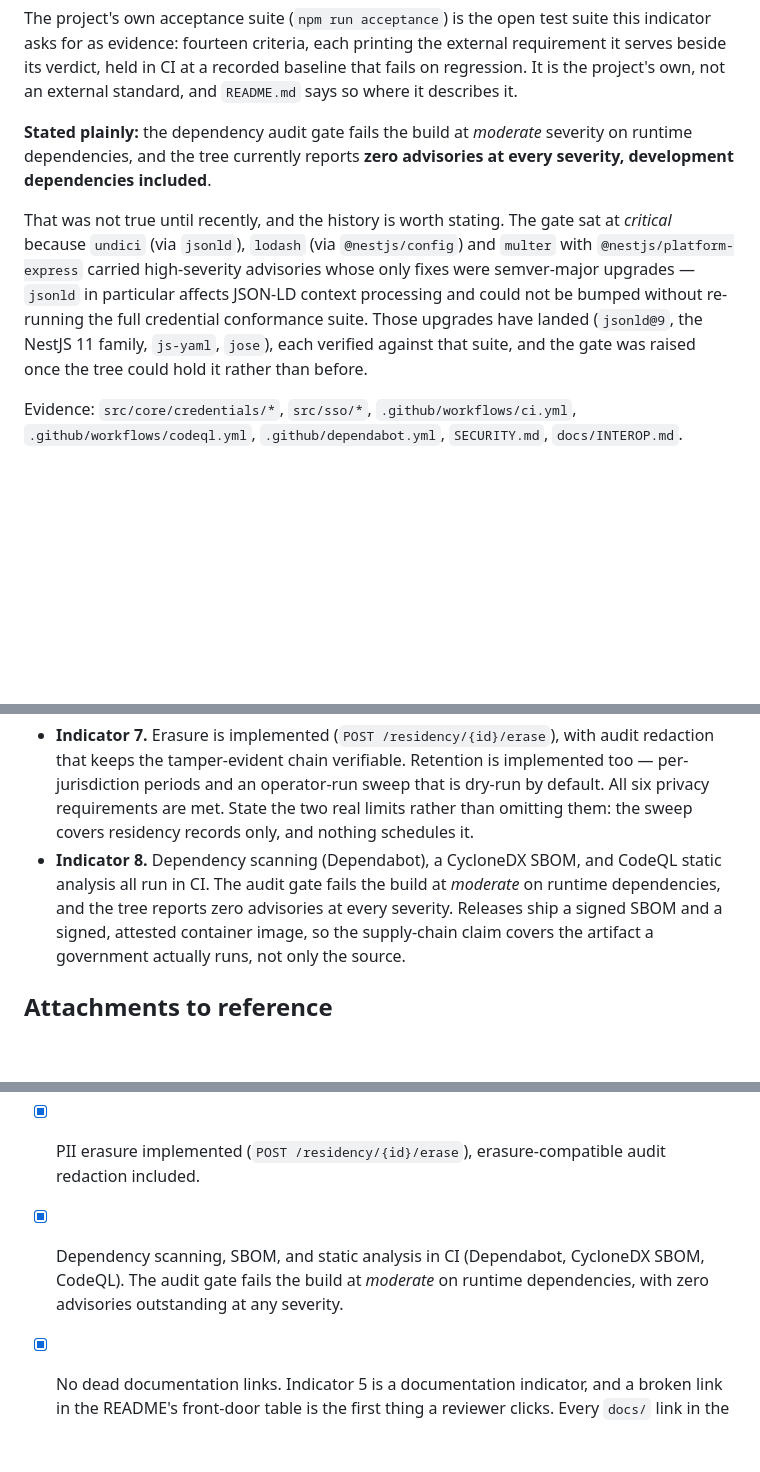
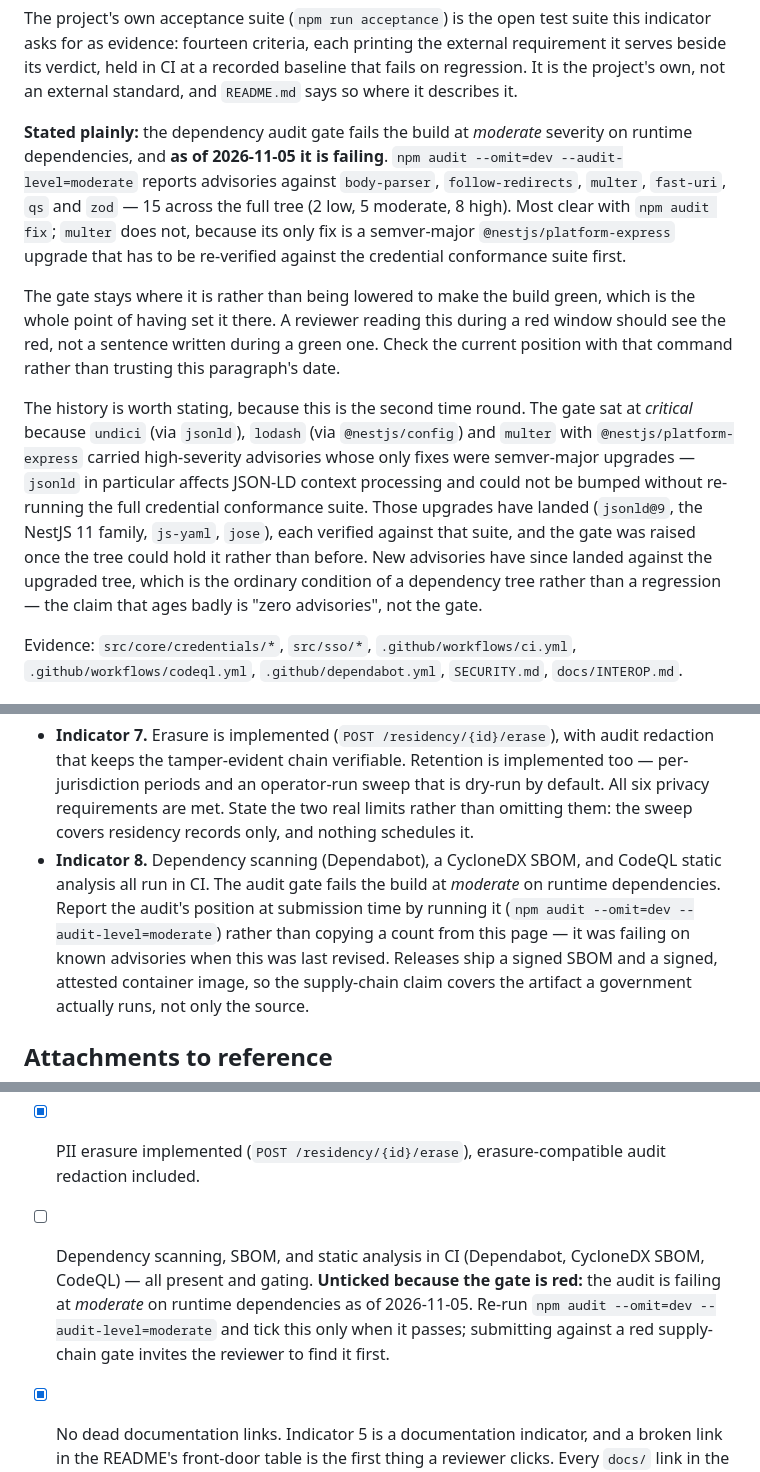
Before and after one commit to Harmonizedx/open-residency, a Markdown page: docs/DPG.md, 3 parts joined by grey strips. Drawn GitHub-style; blank space fills up the shorter version.

Commit message:
docs(dpg): the tree no longer reports zero advisories
Indicator 8 asserted, in bold, "zero advisories at every severity,
development dependencies included". The audit gate is red: npm audit
--omit=dev --audit-level=moderate fails on body-parser, follow-redirects,
multer, fast-uri, qs and zod — 15 across the full tree (2 low, 5
moderate, 8 high).

The claim appeared in three places — the indicator, the registry
submission pack, and the pre-submission checklist — so all three are
corrected together. The checklist item is unticked rather than reworded,
because a tick beside a red gate is the failure mode.

The gate itself is left at moderate. Lowering it to recover the sentence
would invert what the sentence was for.

Fixing the tree is a separate change: most clear with npm audit fix, but
multer needs a semver-major @nestjs/platform-express upgrade that has to
be re-verified against the credential conformance suite.

Signed-off-by: ajiemussa <musa.m@harmonizedx.com>

```diff
--- a/docs/DPG.md
+++ b/docs/DPG.md
@@ -201,16 +201,27 @@ serves beside its verdict, held in CI at a recorded baseline that fails on regre
 the project's own, not an external standard, and `README.md` says so where it describes it.
 
 **Stated plainly:** the dependency audit gate fails the build at *moderate* severity on
-runtime dependencies, and the tree currently reports **zero advisories at every severity,
-development dependencies included**.
+runtime dependencies, and **as of 2026-11-05 it is failing**. `npm audit --omit=dev
+--audit-level=moderate` reports advisories against `body-parser`, `follow-redirects`,
+`multer`, `fast-uri`, `qs` and `zod` — 15 across the full tree (2 low, 5 moderate, 8 high).
+Most clear with `npm audit fix`; `multer` does not, because its only fix is a semver-major
+`@nestjs/platform-express` upgrade that has to be re-verified against the credential
+conformance suite first.
 
-That was not true until recently, and the history is worth stating. The gate sat at *critical*
+The gate stays where it is rather than being lowered to make the build green, which is the
+whole point of having set it there. A reviewer reading this during a red window should see
+the red, not a sentence written during a green one. Check the current position with that
+command rather than trusting this paragraph's date.
+
+The history is worth stating, because this is the second time round. The gate sat at *critical*
 because `undici` (via `jsonld`), `lodash` (via `@nestjs/config`) and `multer` with
 `@nestjs/platform-express` carried high-severity advisories whose only fixes were semver-major
 upgrades — `jsonld` in particular affects JSON-LD context processing and could not be bumped
 without re-running the full credential conformance suite. Those upgrades have landed
 (`jsonld@9`, the NestJS 11 family, `js-yaml`, `jose`), each verified against that suite, and
-the gate was raised once the tree could hold it rather than before.
+the gate was raised once the tree could hold it rather than before. New advisories have since
+landed against the upgraded tree, which is the ordinary condition of a dependency tree rather
+than a regression — the claim that ages badly is "zero advisories", not the gate.
 
 Evidence: `src/core/credentials/*`, `src/sso/*`, `.github/workflows/ci.yml`,
 `.github/workflows/codeql.yml`, `.github/dependabot.yml`, `SECURITY.md`, `docs/INTEROP.md`.
@@ -311,7 +322,9 @@ sections above — answer the form from those sections, not from the old caveat:
   covers residency records only, and nothing schedules it.
 - **Indicator 8.** Dependency scanning (Dependabot), a CycloneDX SBOM, and CodeQL static
   analysis all run in CI. The audit gate fails the build at *moderate* on runtime
-  dependencies, and the tree reports zero advisories at every severity. Releases ship a
+  dependencies. Report the audit's position at submission time by running it
+  (`npm audit --omit=dev --audit-level=moderate`) rather than copying a count from this
+  page — it was failing on known advisories when this was last revised. Releases ship a
   signed SBOM and a signed, attested container image, so the supply-chain claim covers the
   artifact a government actually runs, not only the source.
 
@@ -329,9 +342,11 @@ sections above — answer the form from those sections, not from the old caveat:
 - [x] Data-protection statement published (`docs/PRIVACY.md`).
 - [x] Retention enforcement (`POST /residency/retention/sweep`, dry-run by default).
 - [x] PII erasure implemented (`POST /residency/{id}/erase`), erasure-compatible audit redaction included.
-- [x] Dependency scanning, SBOM, and static analysis in CI (Dependabot, CycloneDX SBOM,
-      CodeQL). The audit gate fails the build at *moderate* on runtime dependencies, with
-      zero advisories outstanding at any severity.
+- [ ] Dependency scanning, SBOM, and static analysis in CI (Dependabot, CycloneDX SBOM,
+      CodeQL) — all present and gating. **Unticked because the gate is red:** the audit is
+      failing at *moderate* on runtime dependencies as of 2026-11-05. Re-run
+      `npm audit --omit=dev --audit-level=moderate` and tick this only when it passes;
+      submitting against a red supply-chain gate invites the reviewer to find it first.
 - [x] No dead documentation links. Indicator 5 is a documentation indicator, and a broken link
       in the README's front-door table is the first thing a reviewer clicks. Every `docs/` link
       in the repository now resolves.
```
